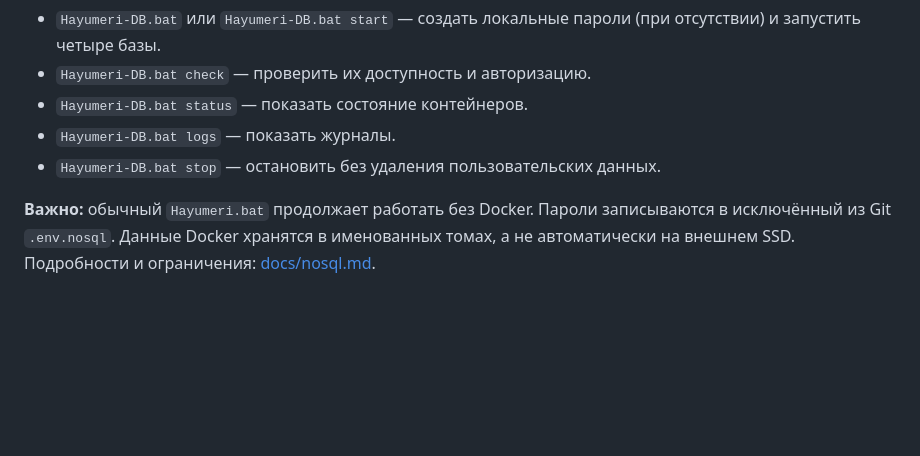
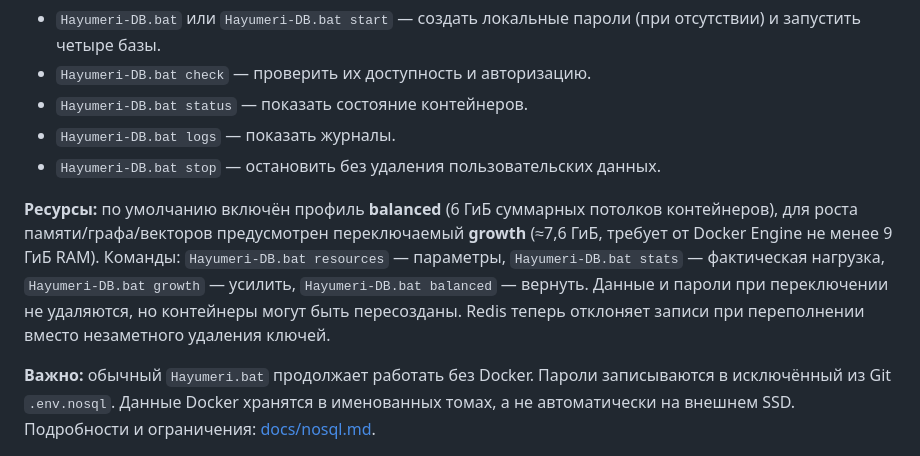
Before and after one commit to Aspksa/Hayumeri, a Markdown page: README.md, the part around the change. GitHub-like rendering; blank space fills up the shorter version.

Commit message:
docs(readme): управляемые профили RAM четырёх NoSQL баз и сохранение данных

```diff
--- a/README.md
+++ b/README.md
@@ -86,6 +86,8 @@ npm run dev
 - `Hayumeri-DB.bat logs` — показать журналы.
 - `Hayumeri-DB.bat stop` — остановить без удаления пользовательских данных.
 
+**Ресурсы:** по умолчанию включён профиль **balanced** (6 ГиБ суммарных потолков контейнеров), для роста памяти/графа/векторов предусмотрен переключаемый **growth** (≈7,6 ГиБ, требует от Docker Engine не менее 9 ГиБ RAM). Команды: `Hayumeri-DB.bat resources` — параметры, `Hayumeri-DB.bat stats` — фактическая нагрузка, `Hayumeri-DB.bat growth` — усилить, `Hayumeri-DB.bat balanced` — вернуть. Данные и пароли при переключении не удаляются, но контейнеры могут быть пересозданы. Redis теперь отклоняет записи при переполнении вместо незаметного удаления ключей.
+
 **Важно:** обычный `Hayumeri.bat` продолжает работать без Docker. Пароли записываются в исключённый из Git `.env.nosql`. Данные Docker хранятся в именованных томах, а не автоматически на внешнем SSD. Подробности и ограничения: [docs/nosql.md](docs/nosql.md).
 
 ## Обновление приложения с сайта
```
